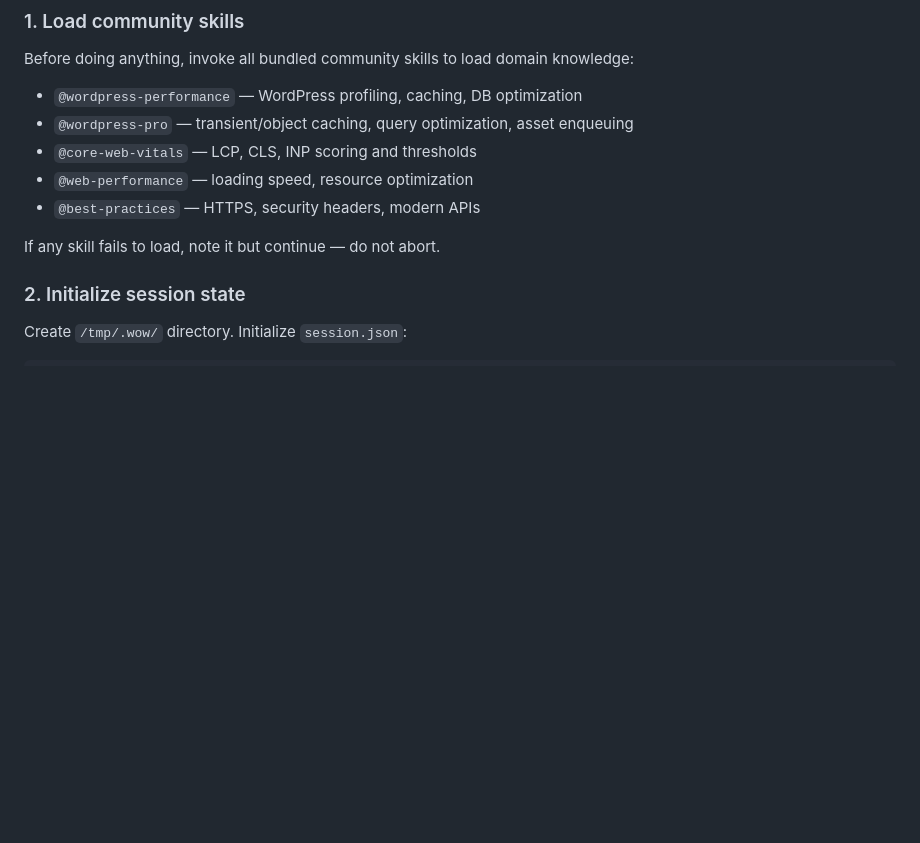
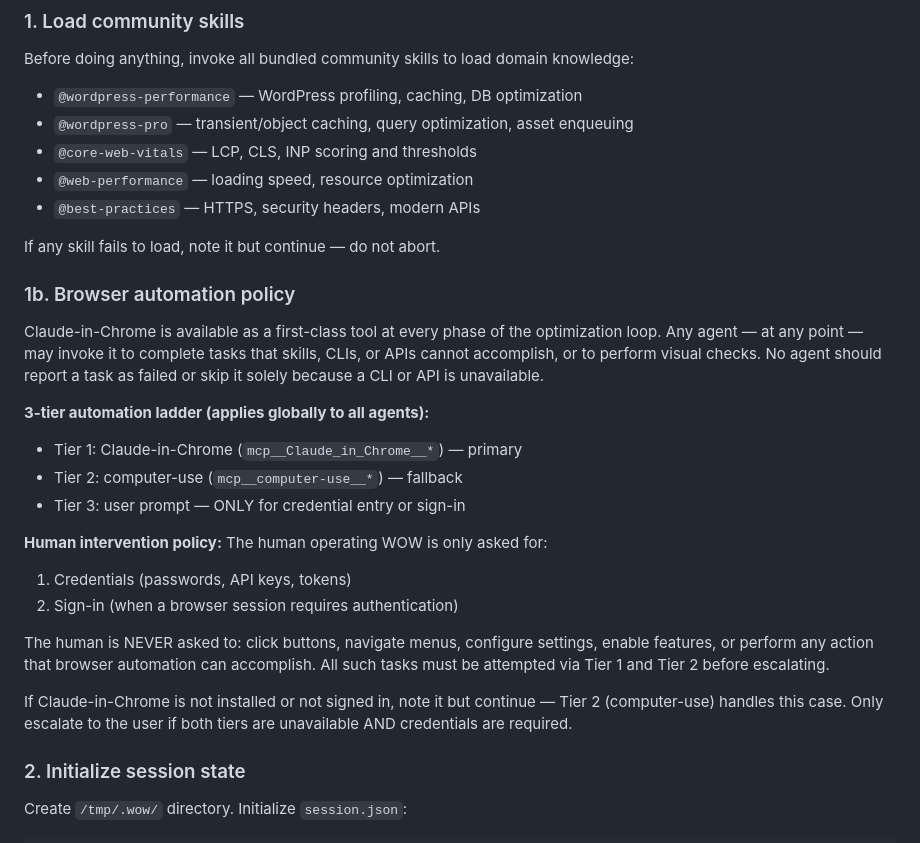
Before and after one commit to alo-labs/wow, a Markdown page: skills/wow/SKILL.md, the part around the change. GitHub-like rendering; blank space fills up the shorter version.

Commit message:
feat: add global browser automation policy to wow orchestrator
Establishes Claude-in-Chrome as first-class tool across all agents.
Documents 3-tier ladder and restricts human prompts to credentials only.

Co-Authored-By: Claude Opus 4.6 <noreply@anthropic.com>

```diff
--- a/skills/wow/SKILL.md
+++ b/skills/wow/SKILL.md
@@ -29,6 +29,33 @@ Before doing anything, invoke all bundled community skills to load domain knowle
 - `@best-practices` — HTTPS, security headers, modern APIs
 
 If any skill fails to load, note it but continue — do not abort.
+
+### 1b. Browser automation policy
+
+Claude-in-Chrome is available as a first-class tool at every phase of the
+optimization loop. Any agent — at any point — may invoke it to complete
+tasks that skills, CLIs, or APIs cannot accomplish, or to perform visual
+checks. No agent should report a task as failed or skip it solely because
+a CLI or API is unavailable.
+
+**3-tier automation ladder (applies globally to all agents):**
+- Tier 1: Claude-in-Chrome (`mcp__Claude_in_Chrome__*`) — primary
+- Tier 2: computer-use (`mcp__computer-use__*`) — fallback
+- Tier 3: user prompt — ONLY for credential entry or sign-in
+
+**Human intervention policy:**
+The human operating WOW is only asked for:
+1. Credentials (passwords, API keys, tokens)
+2. Sign-in (when a browser session requires authentication)
+
+The human is NEVER asked to: click buttons, navigate menus, configure
+settings, enable features, or perform any action that browser automation
+can accomplish. All such tasks must be attempted via Tier 1 and Tier 2
+before escalating.
+
+If Claude-in-Chrome is not installed or not signed in, note it but
+continue — Tier 2 (computer-use) handles this case. Only escalate to
+the user if both tiers are unavailable AND credentials are required.
 
 ### 2. Initialize session state
 
```
